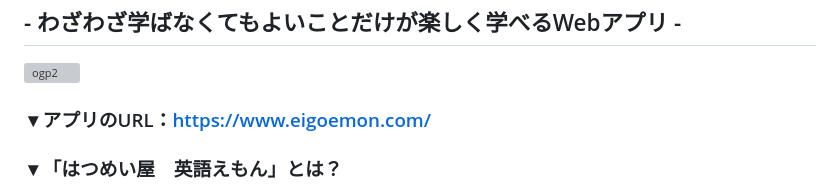
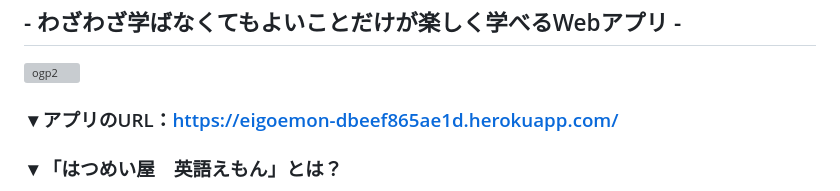
Before and after one commit to mtokna7/eigoemon, a Markdown page: README.md, the part around the change. GitHub-like rendering; grey boxes are pictures that could not be loaded.

Commit message:
READMEに記入のアプリURLを独自ドメインでないものに変更

```diff
--- a/README.md
+++ b/README.md
@@ -4,7 +4,7 @@
 ![ogp2](https://github.com/yamana-runteq41/eigoemon/assets/121042778/1c805842-2281-40a1-8b57-ae16b0aba45d)
 
 
-### ▼アプリのURL：https://www.eigoemon.com/
+### ▼アプリのURL：https://eigoemon-dbeef865ae1d.herokuapp.com/
 
 ### ▼「はつめい屋　英語えもん」とは？
 プログラミング学習中によく見かける英単語を、ネイティブ「っぽく」読めるようになるサービスです。
```
